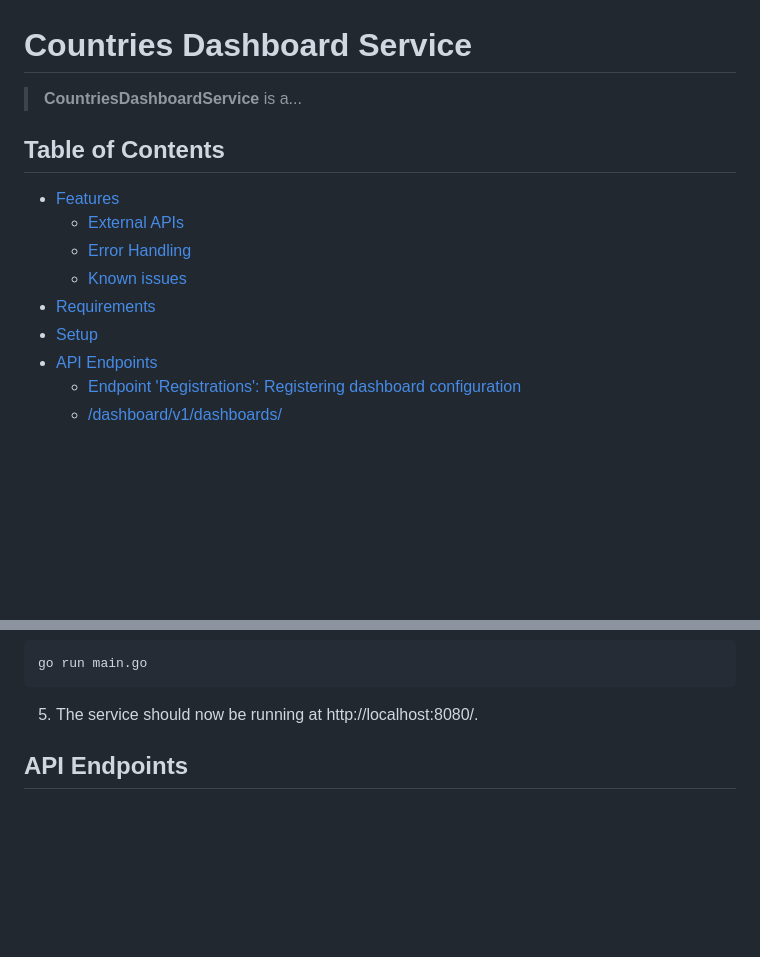
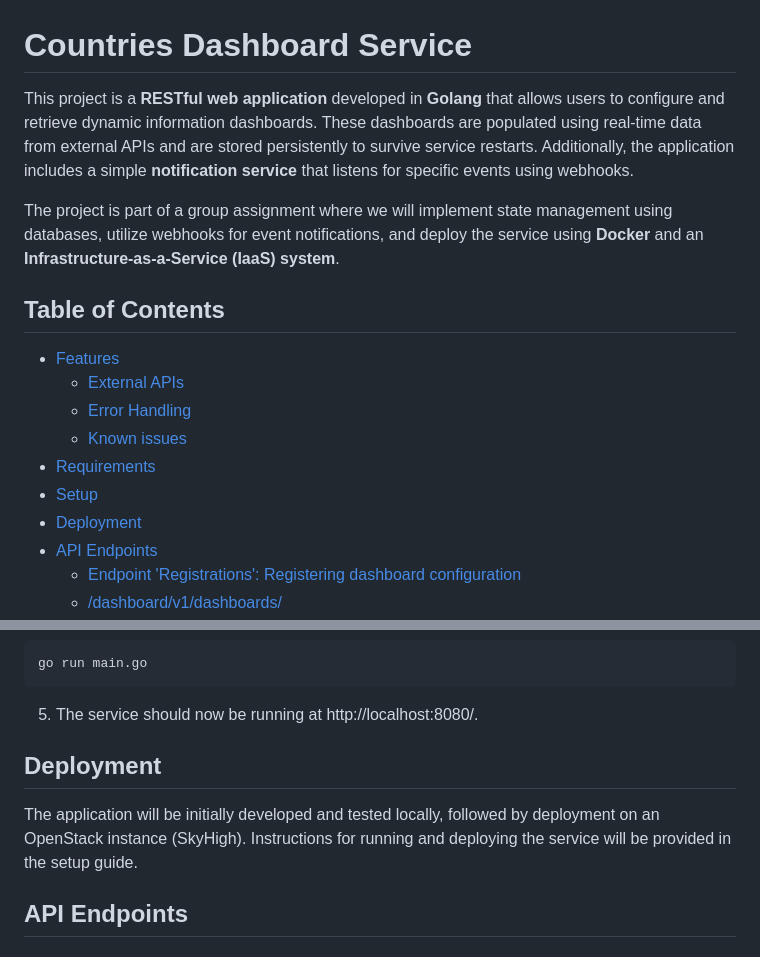
Before and after one commit to SigurdRiseth/CountriesDashboardService, a Markdown page: README.md, 2 parts joined by grey strips. GitHub-like rendering; blank space fills up the shorter version.

````diff
--- a/README.md
+++ b/README.md
@@ -1,6 +1,8 @@
 # Countries Dashboard Service
 
-> **CountriesDashboardService** is a...
+This project is a **RESTful web application** developed in **Golang** that allows users to configure and retrieve dynamic information dashboards. These dashboards are populated using real-time data from external APIs and are stored persistently to survive service restarts. Additionally, the application includes a simple **notification service** that listens for specific events using webhooks.
+
+The project is part of a group assignment where we will implement state management using databases, utilize webhooks for event notifications, and deploy the service using **Docker** and an **Infrastructure-as-a-Service (IaaS) system**.
 
 ## Table of Contents
 
@@ -10,6 +12,7 @@
   - [Known issues](#known-issues)
 - [Requirements](#requirements)
 - [Setup](#setup)
+- [Deployment](#deployment)
 - [API Endpoints](#api-endpoints)
   - [Endpoint 'Registrations': Registering dashboard configuration](#endpoint-registrations-registering-dashboard-configuration)
   - [/dashboard/v1/dashboards/](#dashboardv1dashboards)
@@ -75,6 +78,10 @@ The services used in this application are:
  ```
 
 5.	The service should now be running at http://localhost:8080/.
+
+## Deployment
+
+The application will be initially developed and tested locally, followed by deployment on an OpenStack instance (SkyHigh). Instructions for running and deploying the service will be provided in the setup guide.
 
 ## API Endpoints
 
````
